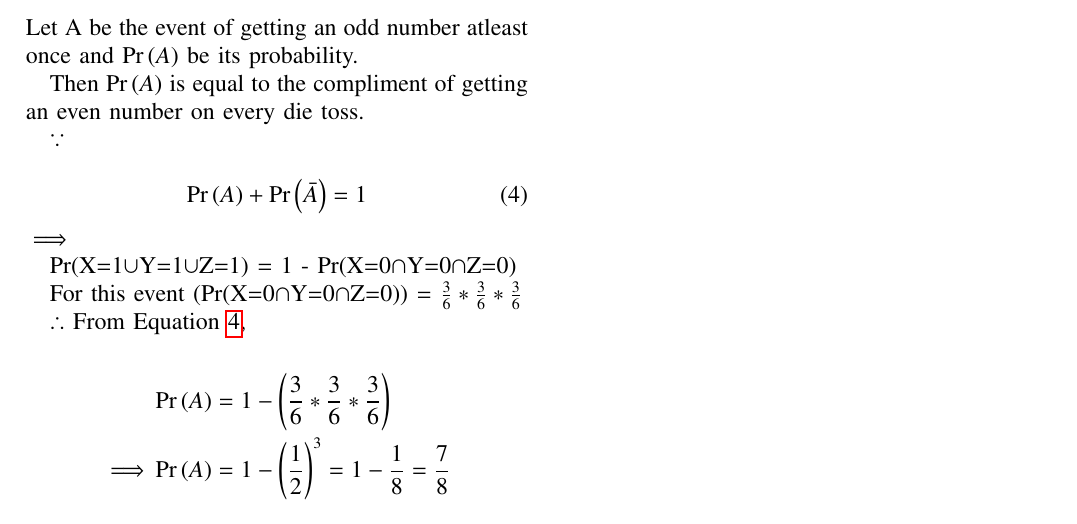
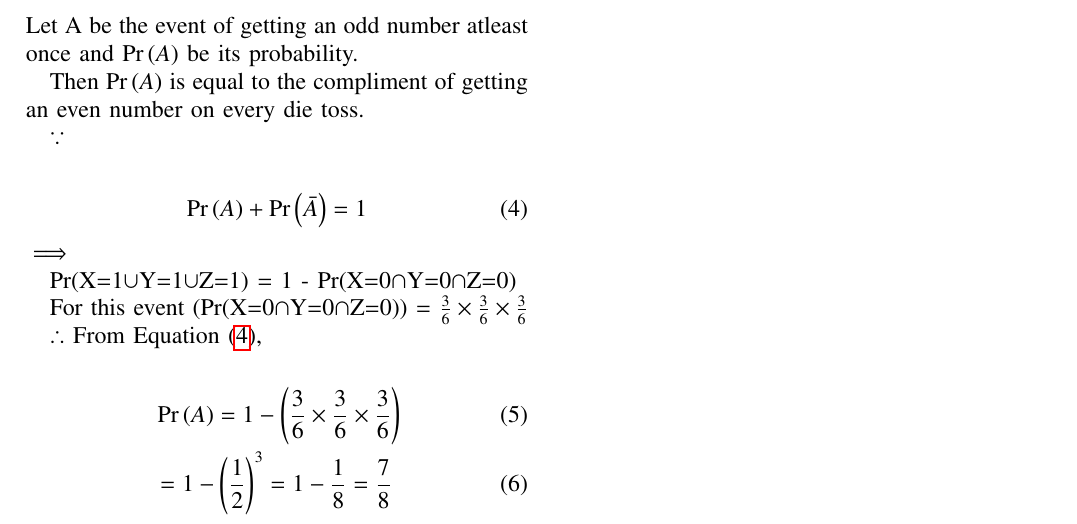
Before and after one commit to ShreyasPremkhede/Course-ID-1110, a LaTeX problem sheet (Assignment_1.tex): part of the page, cut so that both start at the same text. Compiled offline with pdfLaTeX.

Commit message:
Add files via upload

```diff
--- a/Assignment_1.tex
+++ b/Assignment_1.tex
@@ -329,20 +325,20 @@ Then \pr{A} is equal to the compliment of getting an even number on every die to
 
 $\because$
 
-\begin{equation} \label{eq:Equations}
+\begin{align} \label{eq:Equations}
 \pr{A} + \pr {\bar A} = 1
-\end{equation}
+\end{align}
 $\implies$
 
 Pr(X=1$\cup$Y=1$\cup$Z=1) = 1 - Pr(X=0$\cap$Y=0$\cap$Z=0)
 
-For this event (Pr(X=0$\cap$Y=0$\cap$Z=0)) = \(\frac{3}{6} * \frac{3}{6} * \frac{3}{6}\)
+For this event (Pr(X=0$\cap$Y=0$\cap$Z=0)) = \(\frac{3}{6} \times \frac{3}{6} \times \frac{3}{6}\)
 
-$\therefore$ From Equation \ref{eq:Equations},
+$\therefore$ From Equation \eqref{eq:Equations},
 
-\begin{align*}
-	&\pr{A} = 1 -\left(\frac{3}{6} * \frac{3}{6} * \frac{3}{6}\right)\\
-\implies& \pr{A} = 1 - \left(\frac{1}{2}\right)^3 = 1 - \frac{1}{8}=\frac{7}{8}
-\end{align*}
+\begin{align}
+	&\pr{A} = 1 -\left(\frac{3}{6} \times \frac{3}{6} \times \frac{3}{6}\right)\\
+	&= 1 - \left(\frac{1}{2}\right)^3 = 1 - \frac{1}{8}=\frac{7}{8}
+\end{align}
 
 \end{document}
```
Also changed, not shown: Assignment_1.pdf, Assignment_1.tex (4 more changed lines), 1 other file.
